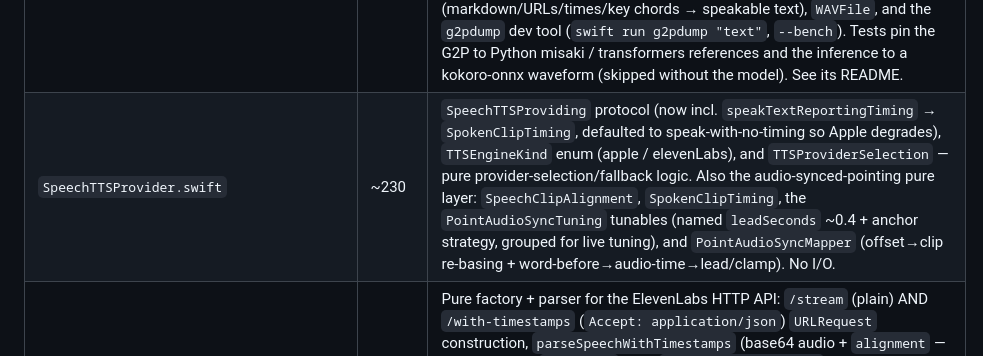
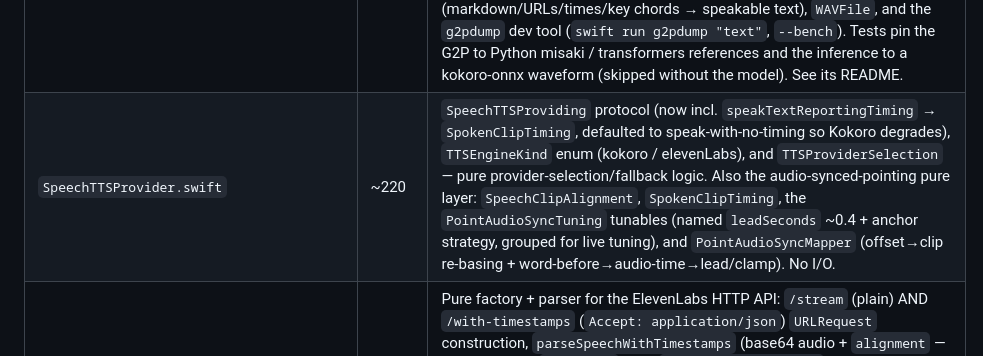
Before and after one commit to tomkit/getclawdy, a Markdown page: AGENTS.md, the part around one of its changes. Drawn GitHub-style.

Commit message:
AGENTS.md: retire the remaining Apple-TTS wording

```diff
--- a/AGENTS.md
+++ b/AGENTS.md
@@ -120,7 +120,7 @@ Binaries are resolved via PATH plus common install dirs (`~/.local/bin`, `/opt/h
 | `KokoroTTSClient.swift` | ~150 | The bundled voice as a `SpeechTTSProviding`: loads + prewarms the `KokoroSynthesizer` in the background at launch (`prewarm`), `prepareClip`/`speak(preparedClip:)` for the pipelined streaming path, `renderWAV` for the cue cache, the `playbackGate` (cue arbiter) awaited after synthesis, `AVAudioPlayer` playback, `didFailToLoad` (voiceless if the model can't load), `playbackVolume` / `spokenTextsForTesting` test knobs. `bundledModelURL` / `isModelBundled` locate `kokoro-v1.0.fp16.onnx` in the app bundle. |
 | `PronunciationOverridesFile.swift` | ~60 | `~/.clawdy/pronunciations.txt` (`word: phonemes` in Misaki IPA, `#` comments): commented template installed on first launch, pure `parse`, `load` re-read each turn. |
 | `Packages/ClawdyVoice/` | — | Local Swift package (depends on `onnxruntime` SPM 1.24.2): the MisakiSwift G2P fork with an MLX-free Accelerate port of the BART fallback (`G2P/`, US resources only), `KokoroSynthesizer` (actor: ORT session, `KokoroVocabulary`, 510-token `PhonemeChunker`, bundled voice blobs, `PronunciationOverrideMarkup`), `SpokenTextNormalizer` (markdown/URLs/times/key chords → speakable text), `WAVFile`, and the `g2pdump` dev tool (`swift run g2pdump "text"`, `--bench`). Tests pin the G2P to Python misaki / transformers references and the inference to a kokoro-onnx waveform (skipped without the model). See its README. |
-| `SpeechTTSProvider.swift` | ~230 | `SpeechTTSProviding` protocol (now incl. `speakTextReportingTiming` → `SpokenClipTiming`, defaulted to speak-with-no-timing so Apple degrades), `TTSEngineKind` enum (apple / elevenLabs), and `TTSProviderSelection` — pure provider-selection/fallback logic. Also the audio-synced-pointing pure layer: `SpeechClipAlignment`, `SpokenClipTiming`, the `PointAudioSyncTuning` tunables (named `leadSeconds` ~0.4 + anchor strategy, grouped for live tuning), and `PointAudioSyncMapper` (offset→clip re-basing + word-before→audio-time→lead/clamp). No I/O. |
+| `SpeechTTSProvider.swift` | ~220 | `SpeechTTSProviding` protocol (now incl. `speakTextReportingTiming` → `SpokenClipTiming`, defaulted to speak-with-no-timing so Kokoro degrades), `TTSEngineKind` enum (kokoro / elevenLabs), and `TTSProviderSelection` — pure provider-selection/fallback logic. Also the audio-synced-pointing pure layer: `SpeechClipAlignment`, `SpokenClipTiming`, the `PointAudioSyncTuning` tunables (named `leadSeconds` ~0.4 + anchor strategy, grouped for live tuning), and `PointAudioSyncMapper` (offset→clip re-basing + word-before→audio-time→lead/clamp). No I/O. |
 | `ElevenLabsAPI.swift` | ~255 | Pure factory + parser for the ElevenLabs HTTP API: `/stream` (plain) AND `/with-timestamps` (`Accept: application/json`) `URLRequest` construction, `parseSpeechWithTimestamps` (base64 audio + `alignment` — TRAP 1: reads `alignment`, NOT `normalized_alignment`), the flash→turbo (never multilingual) `timestampModelFallbackChain` / `nextTimestampModel`, `ElevenLabsVoice`/`ElevenLabsTimestampedSpeech`/`ElevenLabsTTSError`, voices parsing. No I/O. |
 | `ElevenLabsTTSClient.swift` | ~275 | `SpeechTTSProviding` backed by the ElevenLabs API called directly with the user's key. Timeout-bounded `URLSession` fetch off the main actor, `AVAudioPlayer` playback, `fetchAvailableVoices()`. `speakTextReportingTiming` speaks via `/with-timestamps` (flash→turbo fallback) and returns the clip's `alignment` + a per-clip playhead reader bound to THIS clip's specific `AVAudioPlayer` (TRAP 2). Throws on any failure so the caller falls back. |
 | `TTSKeychainStore.swift` | ~80 | Secure Keychain storage (generic-password item) for the ElevenLabs API key: `saveAPIKey` / `loadAPIKey` / `deleteAPIKey`. Never UserDefaults/plaintext. |
```
Also changed, not shown: other parts of AGENTS.md (+2 -2 lines).
